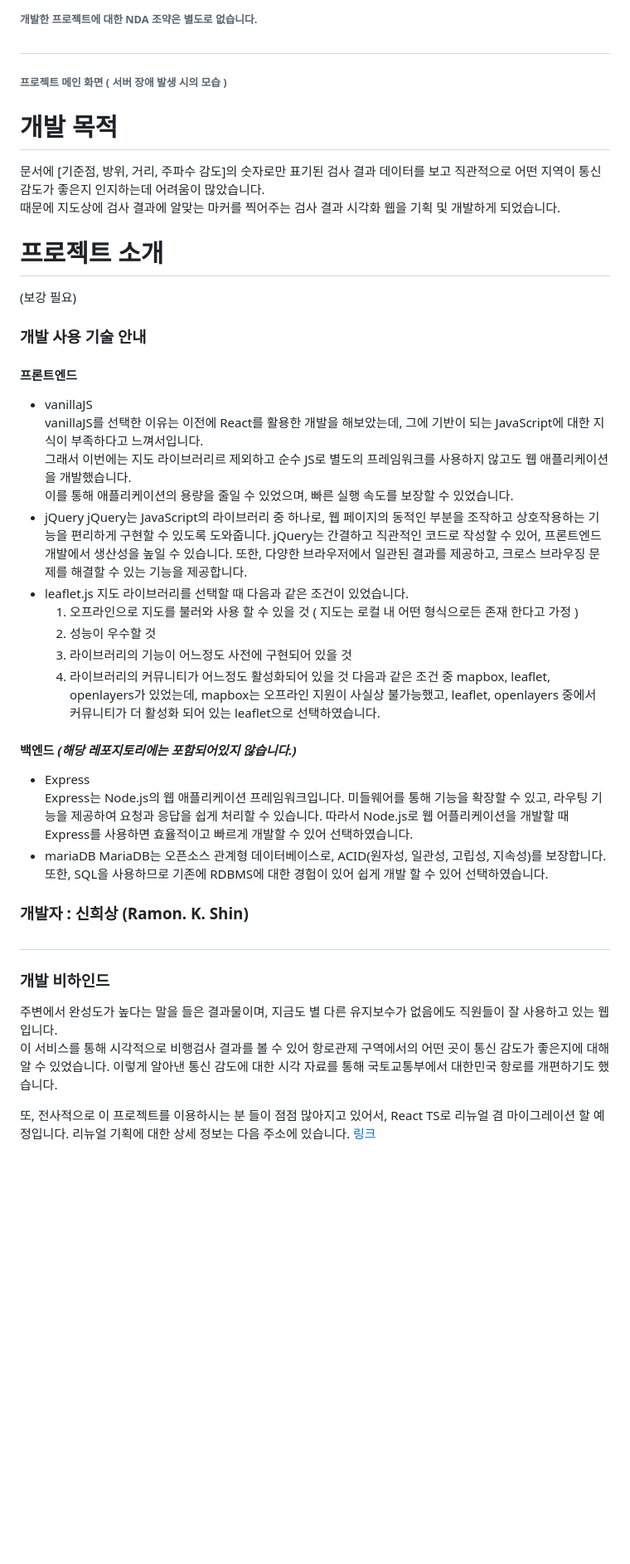
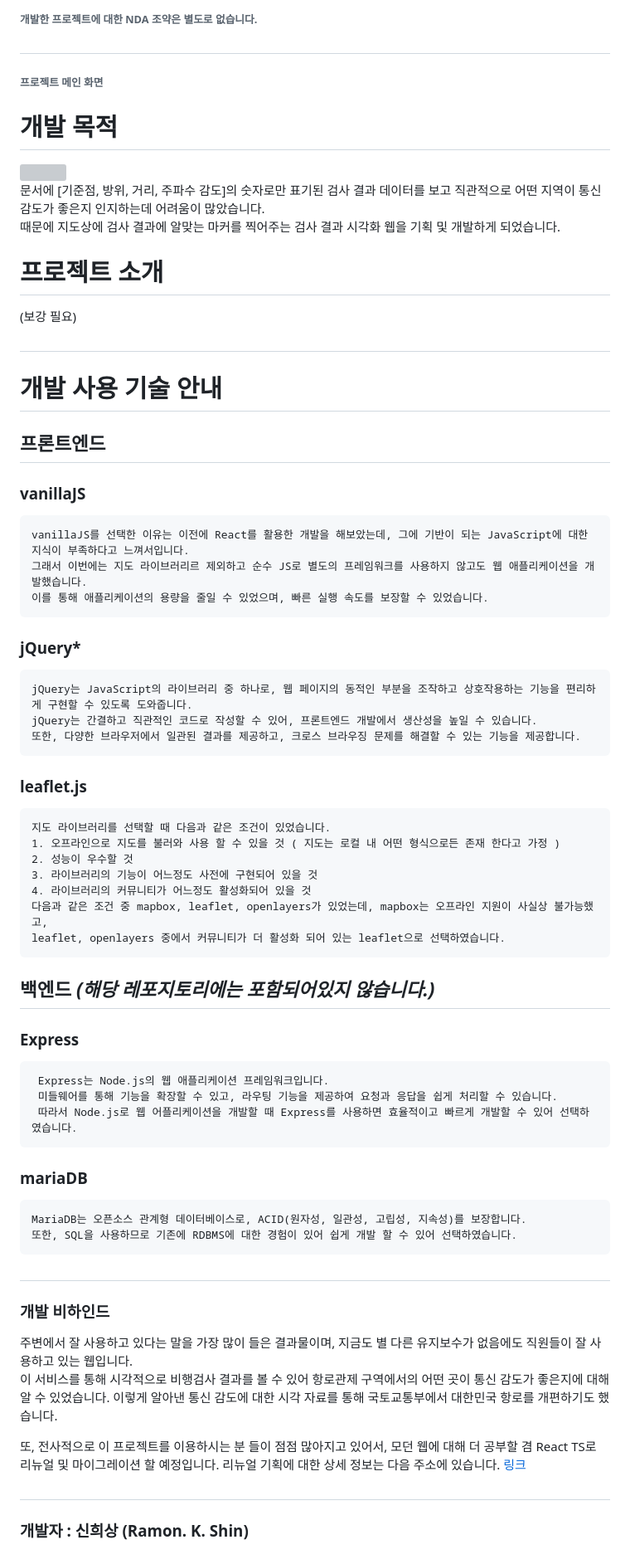
Before and after one commit to RealKunse/enroute, a Markdown page: README.md, the part around one of its changes. Shown at 83% size. Drawn GitHub-style; blank space fills up the shorter version; grey boxes are pictures that could not be loaded.

```diff
--- a/README.md
+++ b/README.md
@@ -4,7 +4,6 @@
 ###### 개발한 프로젝트에 대한 NDA 조약은 별도로 없습니다.
 
 #
-
-###### 프로젝트 메인 화면 ( 서버 장애 발생 시의 모습 )
+###### 프로젝트 메인 화면
 
 # 개발 목적
@@ -14,33 +15,44 @@
 # 프로젝트 소개
 (보강 필요)
 
-### 개발 사용 기술 안내
-#### 프론트엔드
-- vanillaJS
+#
+
+# 개발 사용 기술 안내
+## 프론트엔드
+### vanillaJS
     vanillaJS를 선택한 이유는 이전에 React를 활용한 개발을 해보았는데, 그에 기반이 되는 JavaScript에 대한 지식이 부족하다고 느껴서입니다.
     그래서 이번에는 지도 라이브러리르 제외하고 순수 JS로 별도의 프레임워크를 사용하지 않고도 웹 애플리케이션을 개발했습니다.
     이를 통해 애플리케이션의 용량을 줄일 수 있었으며, 빠른 실행 속도를 보장할 수 있었습니다.
-- jQuery
-    jQuery는 JavaScript의 라이브러리 중 하나로, 웹 페이지의 동적인 부분을 조작하고 상호작용하는 기능을 편리하게 구현할 수 있도록 도와줍니다. jQuery는 간결하고 직관적인 코드로 작성할 수 있어, 프론트엔드 개발에서 생산성을 높일 수 있습니다. 또한, 다양한 브라우저에서 일관된 결과를 제공하고, 크로스 브라우징 문제를 해결할 수 있는 기능을 제공합니다.
-- leaflet.js
+### jQuery*
+    jQuery는 JavaScript의 라이브러리 중 하나로, 웹 페이지의 동적인 부분을 조작하고 상호작용하는 기능을 편리하게 구현할 수 있도록 도와줍니다.
+    jQuery는 간결하고 직관적인 코드로 작성할 수 있어, 프론트엔드 개발에서 생산성을 높일 수 있습니다.
+    또한, 다양한 브라우저에서 일관된 결과를 제공하고, 크로스 브라우징 문제를 해결할 수 있는 기능을 제공합니다.
+### leaflet.js
     지도 라이브러리를 선택할 때 다음과 같은 조건이 있었습니다.
     1. 오프라인으로 지도를 불러와 사용 할 수 있을 것 ( 지도는 로컬 내 어떤 형식으로든 존재 한다고 가정 )
     2. 성능이 우수할 것
     3. 라이브러리의 기능이 어느정도 사전에 구현되어 있을 것
     4. 라이브러리의 커뮤니티가 어느정도 활성화되어 있을 것
-    다음과 같은 조건 중 mapbox, leaflet, openlayers가 있었는데, mapbox는 오프라인 지원이 사실상 불가능했고, leaflet, openlayers 중에서 커뮤니티가 더 활성화 되어 있는 leaflet으로 선택하였습니다.
-#### 백엔드 *(해당 레포지토리에는 포함되어있지 않습니다.)*
-- Express
-     Express는 Node.js의 웹 애플리케이션 프레임워크입니다. 미들웨어를 통해 기능을 확장할 수 있고, 라우팅 기능을 제공하여 요청과 응답을 쉽게 처리할 수 있습니다. 따라서 Node.js로 웹 어플리케이션을 개발할 때 Express를 사용하면 효율적이고 빠르게 개발할 수 있어 선택하였습니다.
-- mariaDB
-    MariaDB는 오픈소스 관계형 데이터베이스로, ACID(원자성, 일관성, 고립성, 지속성)를 보장합니다. 또한, SQL을 사용하므로 기존에 RDBMS에 대한 경험이 있어 쉽게 개발 할 수 있어 선택하였습니다.
+    다음과 같은 조건 중 mapbox, leaflet, openlayers가 있었는데, mapbox는 오프라인 지원이 사실상 불가능했고,
+    leaflet, openlayers 중에서 커뮤니티가 더 활성화 되어 있는 leaflet으로 선택하였습니다.
+## 백엔드 *(해당 레포지토리에는 포함되어있지 않습니다.)*
+### Express
+     Express는 Node.js의 웹 애플리케이션 프레임워크입니다.
+     미들웨어를 통해 기능을 확장할 수 있고, 라우팅 기능을 제공하여 요청과 응답을 쉽게 처리할 수 있습니다.
+     따라서 Node.js로 웹 어플리케이션을 개발할 때 Express를 사용하면 효율적이고 빠르게 개발할 수 있어 선택하였습니다.
+### mariaDB
+    MariaDB는 오픈소스 관계형 데이터베이스로, ACID(원자성, 일관성, 고립성, 지속성)를 보장합니다.
+    또한, SQL을 사용하므로 기존에 RDBMS에 대한 경험이 있어 쉽게 개발 할 수 있어 선택하였습니다.
 
-### 개발자 : 신희상 (Ramon. K. Shin)
 #
 ### 개발 비하인드
-주변에서 완성도가 높다는 말을 들은 결과물이며, 지금도 별 다른 유지보수가 없음에도 직원들이 잘 사용하고 있는 웹입니다.
+주변에서 잘 사용하고 있다는 말을 가장 많이 들은 결과물이며, 지금도 별 다른 유지보수가 없음에도 직원들이 잘 사용하고 있는 웹입니다.
 이 서비스를 통해 시각적으로 비행검사 결과를 볼 수 있어 항로관제 구역에서의 어떤 곳이 통신 감도가 좋은지에 대해 알 수 있었습니다.
 이렇게 알아낸 통신 감도에 대한 시각 자료를 통해 국토교통부에서 대한민국 항로를 개편하기도 했습니다.
 
-또, 전사적으로 이 프로젝트를 이용하시는 분 들이 점점 많아지고 있어서, React TS로 리뉴얼 겸 마이그레이션 할 예정입니다.
+또, 전사적으로 이 프로젝트를 이용하시는 분 들이 점점 많아지고 있어서,
+모던 웹에 대해 더 공부할 겸 React TS로 리뉴얼 및 마이그레이션 할 예정입니다.
 리뉴얼 기획에 대한 상세 정보는 다음 주소에 있습니다. [링크](https://www.notion.so/siniz/Flight-Data-Visualization-f786defcbc5f468bbd9b109b3575c044?pvs=4)
+
+#
+### 개발자 : 신희상 (Ramon. K. Shin)
```
Also changed, not shown: other parts of README.md (+2 -0 lines).
